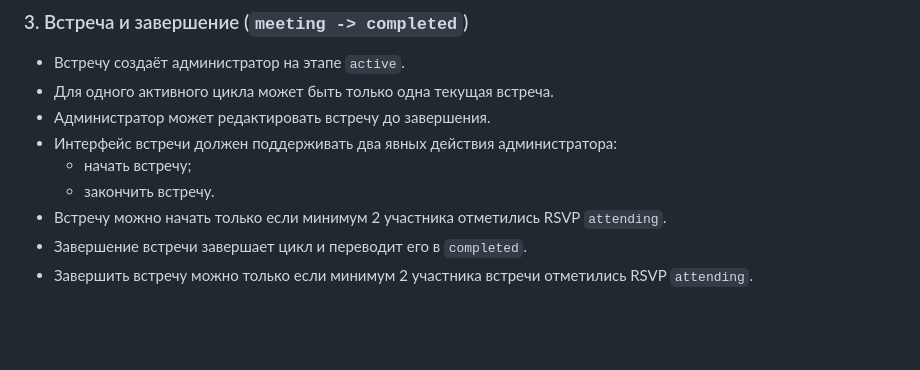
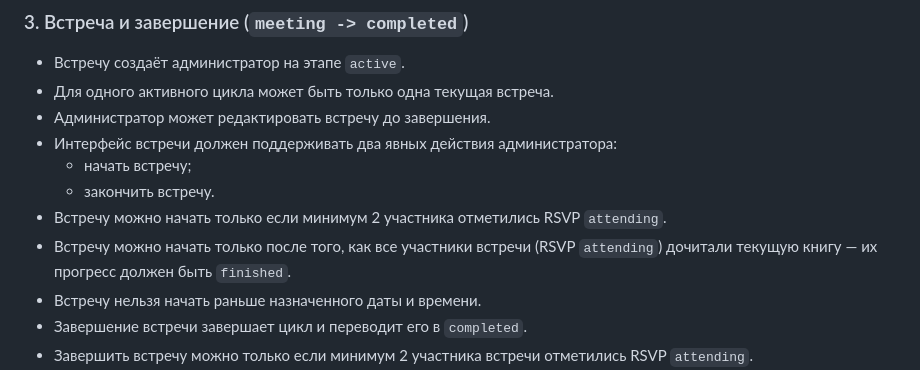
Before and after one commit to abstract-point/chku, a Markdown page: docs/business-rules.md, the part around the change. Drawn GitHub-style; blank space fills up the shorter version.

Commit message:
Update business rules: meeting start requires finished reading and scheduled time

```diff
--- a/docs/business-rules.md
+++ b/docs/business-rules.md
@@ -60,6 +60,8 @@
   - начать встречу;
   - закончить встречу.
 - Встречу можно начать только если минимум 2 участника отметились RSVP `attending`.
+- Встречу можно начать только после того, как все участники встречи (RSVP `attending`) дочитали текущую книгу — их прогресс должен быть `finished`.
+- Встречу нельзя начать раньше назначенного даты и времени.
 - Завершение встречи завершает цикл и переводит его в `completed`.
 - Завершить встречу можно только если минимум 2 участника встречи отметились RSVP `attending`.
 - Завершить встречу можно только когда все участники встречи поставили оценку.
```
